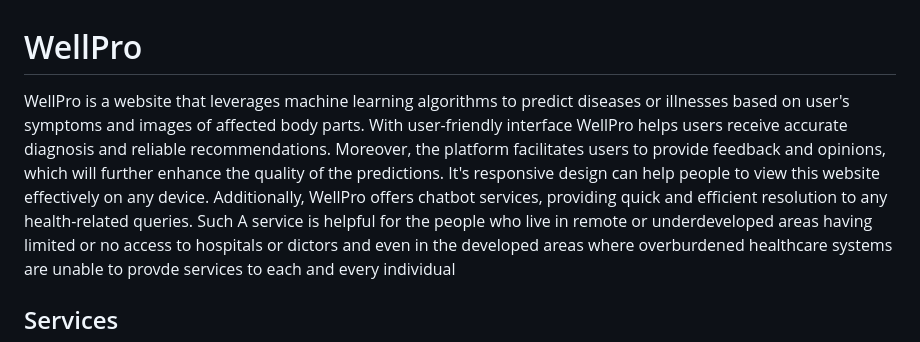
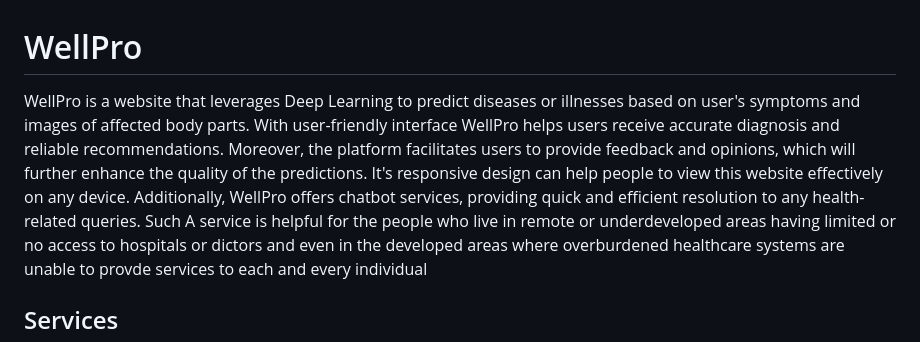
Before and after one commit to UrmilPawar/Project-Wellness, a Markdown page: README.md, the part around the change. Drawn GitHub-style.

```diff
--- a/README.md
+++ b/README.md
@@ -1,5 +1,5 @@
 # WellPro
-WellPro is a website that leverages machine learning algorithms to predict diseases or illnesses based on user's symptoms and images of affected body parts. With user-friendly interface WellPro helps users receive accurate diagnosis and reliable recommendations. Moreover, the platform facilitates users to provide feedback and opinions, which will further enhance the quality of the predictions. It's responsive design can help people to view this website effectively on any device. Additionally, WellPro offers chatbot services, providing quick and efficient resolution to any health-related queries.
+WellPro is a website that leverages Deep Learning to predict diseases or illnesses based on user's symptoms and images of affected body parts. With user-friendly interface WellPro helps users receive accurate diagnosis and reliable recommendations. Moreover, the platform facilitates users to provide feedback and opinions, which will further enhance the quality of the predictions. It's responsive design can help people to view this website effectively on any device. Additionally, WellPro offers chatbot services, providing quick and efficient resolution to any health-related queries.
 Such A service is helpful for the people who live in remote or underdeveloped areas having limited or no access to hospitals or dictors and even in the developed areas where overburdened healthcare systems are unable to provde services to each and every individual
 
 
```
